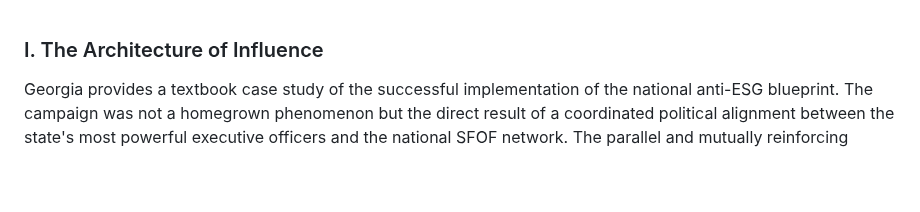
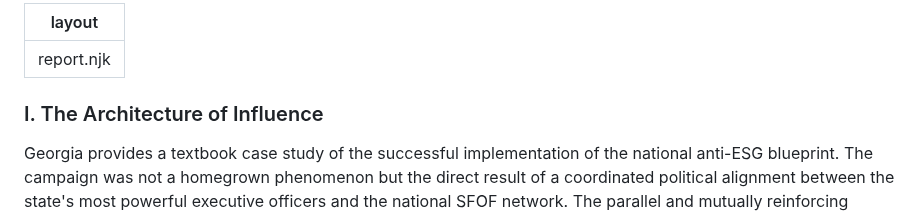
Before and after one commit to jp-dunlap/SFOFWatch, a Markdown page: reports/georgia.md, the part around the change. Drawn GitHub-style; blank space fills up the shorter version.

```diff
--- a/reports/georgia.md
+++ b/reports/georgia.md
@@ -1,3 +1,6 @@
+---
+layout: report.njk
+---
 ### I. The Architecture of Influence
 
 Georgia provides a textbook case study of the successful implementation of the national anti-ESG blueprint. The campaign was not a homegrown phenomenon but the direct result of a coordinated political alignment between the state's most powerful executive officers and the national SFOF network. The parallel and mutually reinforcing actions of the Governor, State Treasurer, and Attorney General created a "whole-of-government" pincer movement that effectively captured the state's financial and legal machinery to serve a national ideological agenda.
```
